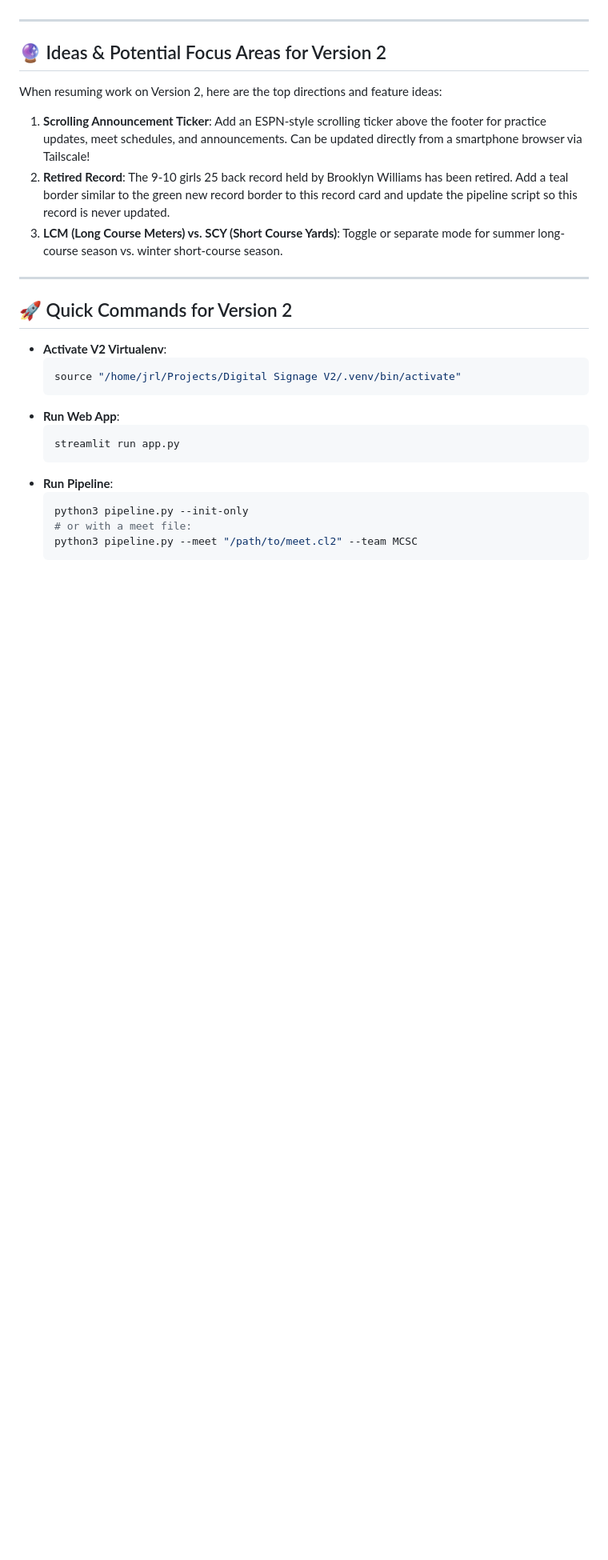
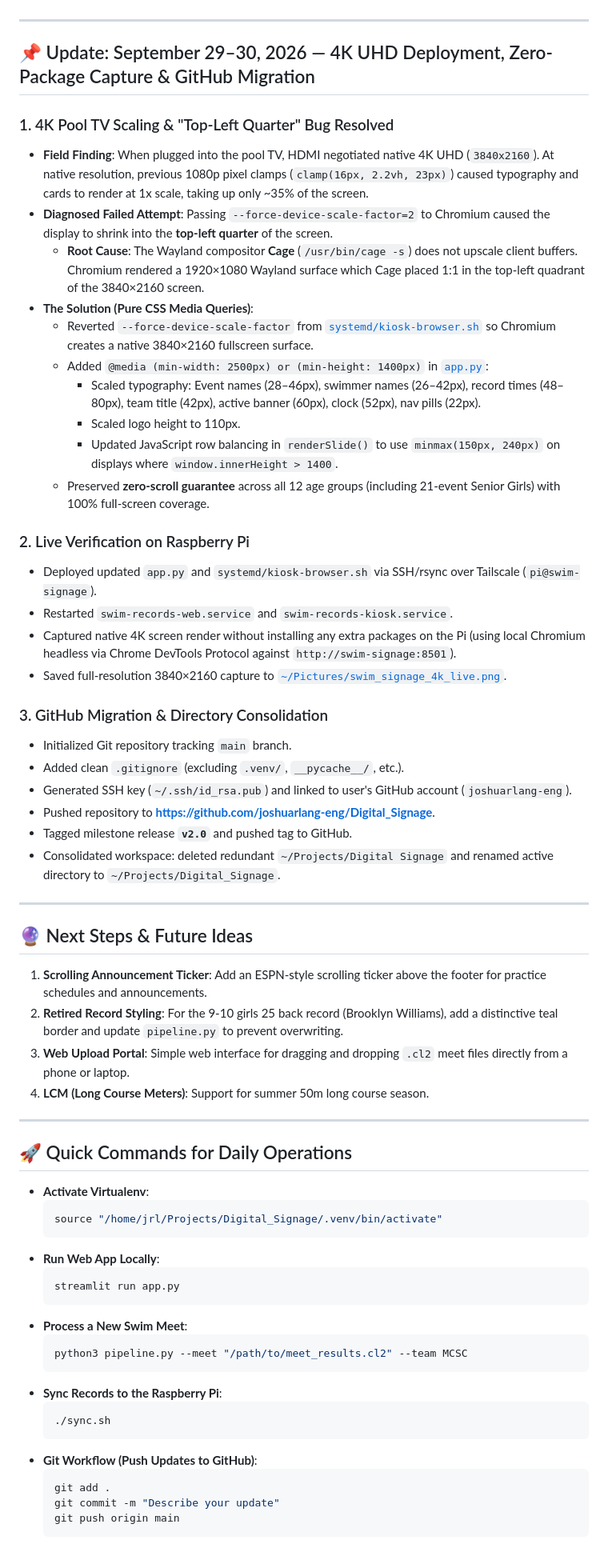
Before and after one commit to joshuarlang-eng/Digital_Signage, a Markdown page: journal.md, the part around one of its changes. Shown at 80% size. Drawn GitHub-style; blank space fills up the shorter version.

Commit message:
docs: update journal.md with 4K scaling, deployment, and GitHub migration

````diff
--- a/journal.md
+++ b/journal.md
@@ -140,28 +139,66 @@ The Raspberry Pi kiosk periodically locked up / froze after running for several
 
 ---
 
-## 🔮 Ideas & Potential Focus Areas for Version 2
+## 📌 Update: September 29–30, 2026 — 4K UHD Deployment, Zero-Package Capture & GitHub Migration
 
-When resuming work on Version 2, here are the top directions and feature ideas:
-1. **Scrolling Announcement Ticker**: Add an ESPN-style scrolling ticker above the footer for practice updates, meet schedules, and announcements. Can be updated directly from a smartphone browser via Tailscale!
-2. **Retired Record**: The 9-10 girls 25 back record held by Brooklyn Williams has been retired.  Add a teal border similar to the green new record border to this record card and update the pipeline script so this record is never updated.
-3. **LCM (Long Course Meters) vs. SCY (Short Course Yards)**: Toggle or separate mode for summer long-course season vs. winter short-course season.
+### 1. 4K Pool TV Scaling & "Top-Left Quarter" Bug Resolved
+* **Field Finding**: When plugged into the pool TV, HDMI negotiated native 4K UHD (`3840x2160`). At native resolution, previous 1080p pixel clamps (`clamp(16px, 2.2vh, 23px)`) caused typography and cards to render at 1x scale, taking up only ~35% of the screen.
+* **Diagnosed Failed Attempt**: Passing `--force-device-scale-factor=2` to Chromium caused the display to shrink into the **top-left quarter** of the screen.
+  - **Root Cause**: The Wayland compositor **Cage** (`/usr/bin/cage -s`) does not upscale client buffers. Chromium rendered a 1920×1080 Wayland surface which Cage placed 1:1 in the top-left quadrant of the 3840×2160 screen.
+* **The Solution (Pure CSS Media Queries)**:
+  - Reverted `--force-device-scale-factor` from [`systemd/kiosk-browser.sh`](file:///home/jrl/Projects/Digital_Signage/systemd/kiosk-browser.sh) so Chromium creates a native 3840×2160 fullscreen surface.
+  - Added `@media (min-width: 2500px) or (min-height: 1400px)` in [`app.py`](file:///home/jrl/Projects/Digital_Signage/app.py):
+    - Scaled typography: Event names (28–46px), swimmer names (26–42px), record times (48–80px), team title (42px), active banner (60px), clock (52px), nav pills (22px).
+    - Scaled logo height to 110px.
+    - Updated JavaScript row balancing in `renderSlide()` to use `minmax(150px, 240px)` on displays where `window.innerHeight > 1400`.
+  - Preserved **zero-scroll guarantee** across all 12 age groups (including 21-event Senior Girls) with 100% full-screen coverage.
+
+### 2. Live Verification on Raspberry Pi
+* Deployed updated `app.py` and `systemd/kiosk-browser.sh` via SSH/rsync over Tailscale (`pi@swim-signage`).
+* Restarted `swim-records-web.service` and `swim-records-kiosk.service`.
+* Captured native 4K screen render without installing any extra packages on the Pi (using local Chromium headless via Chrome DevTools Protocol against `http://swim-signage:8501`).
+* Saved full-resolution 3840×2160 capture to [`~/Pictures/swim_signage_4k_live.png`](file:///home/jrl/Pictures/swim_signage_4k_live.png).
+
+### 3. GitHub Migration & Directory Consolidation
+* Initialized Git repository tracking `main` branch.
+* Added clean `.gitignore` (excluding `.venv/`, `__pycache__/`, etc.).
+* Generated SSH key (`~/.ssh/id_rsa.pub`) and linked to user's GitHub account (`joshuarlang-eng`).
+* Pushed repository to **[https://github.com/joshuarlang-eng/Digital_Signage](https://github.com/joshuarlang-eng/Digital_Signage)**.
+* Tagged milestone release **`v2.0`** and pushed tag to GitHub.
+* Consolidated workspace: deleted redundant `~/Projects/Digital Signage` and renamed active directory to `~/Projects/Digital_Signage`.
 
 ---
 
-## 🚀 Quick Commands for Version 2
+## 🔮 Next Steps & Future Ideas
 
-* **Activate V2 Virtualenv**:
+1. **Scrolling Announcement Ticker**: Add an ESPN-style scrolling ticker above the footer for practice schedules and announcements.
+2. **Retired Record Styling**: For the 9-10 girls 25 back record (Brooklyn Williams), add a distinctive teal border and update `pipeline.py` to prevent overwriting.
+3. **Web Upload Portal**: Simple web interface for dragging and dropping `.cl2` meet files directly from a phone or laptop.
+4. **LCM (Long Course Meters)**: Support for summer 50m long course season.
+
+---
+
+## 🚀 Quick Commands for Daily Operations
+
+* **Activate Virtualenv**:
   ```bash
-  source "/home/jrl/Projects/Digital Signage V2/.venv/bin/activate"
+  source "/home/jrl/Projects/Digital_Signage/.venv/bin/activate"
   ```
-* **Run Web App**:
+* **Run Web App Locally**:
   ```bash
   streamlit run app.py
   ```
-* **Run Pipeline**:
+* **Process a New Swim Meet**:
   ```bash
-  python3 pipeline.py --init-only
-  # or with a meet file:
-  python3 pipeline.py --meet "/path/to/meet.cl2" --team MCSC
+  python3 pipeline.py --meet "/path/to/meet_results.cl2" --team MCSC
   ```
+* **Sync Records to the Raspberry Pi**:
+  ```bash
+  ./sync.sh
+  ```
+* **Git Workflow (Push Updates to GitHub)**:
+  ```bash
+  git add .
+  git commit -m "Describe your update"
+  git push origin main
+  ```
````
Also changed, not shown: other parts of journal.md (+2 -3 lines).
